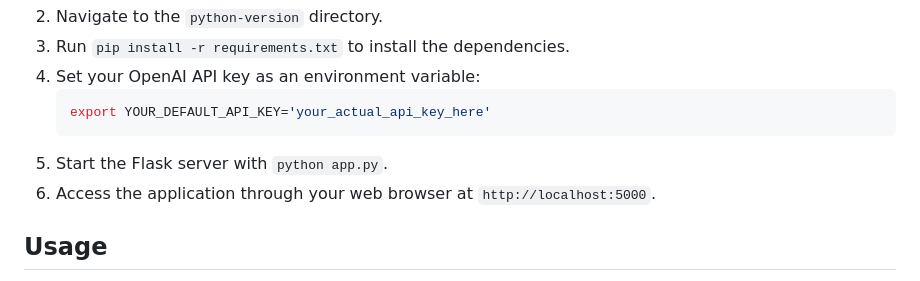
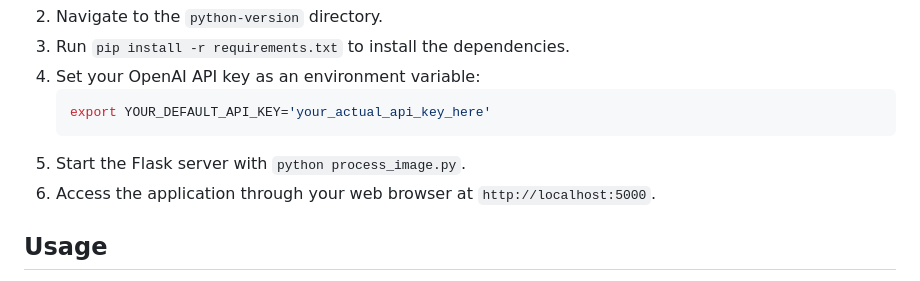
Before and after one commit to bdekraker/WebcamGPT-Vision, a Markdown page: README.md, the part around the change. GitHub-like rendering.

````diff
--- a/README.md
+++ b/README.md
@@ -66,7 +66,7 @@ To install WebcamGPT-Vision, follow these steps for the correct version (all are
    ```sh
    export YOUR_DEFAULT_API_KEY='your_actual_api_key_here'
    ```
-5. Start the Flask server with `python app.py`.
+5. Start the Flask server with `python process_image.py`.
 6. Access the application through your web browser at `http://localhost:5000`.
 
 ## Usage
````
